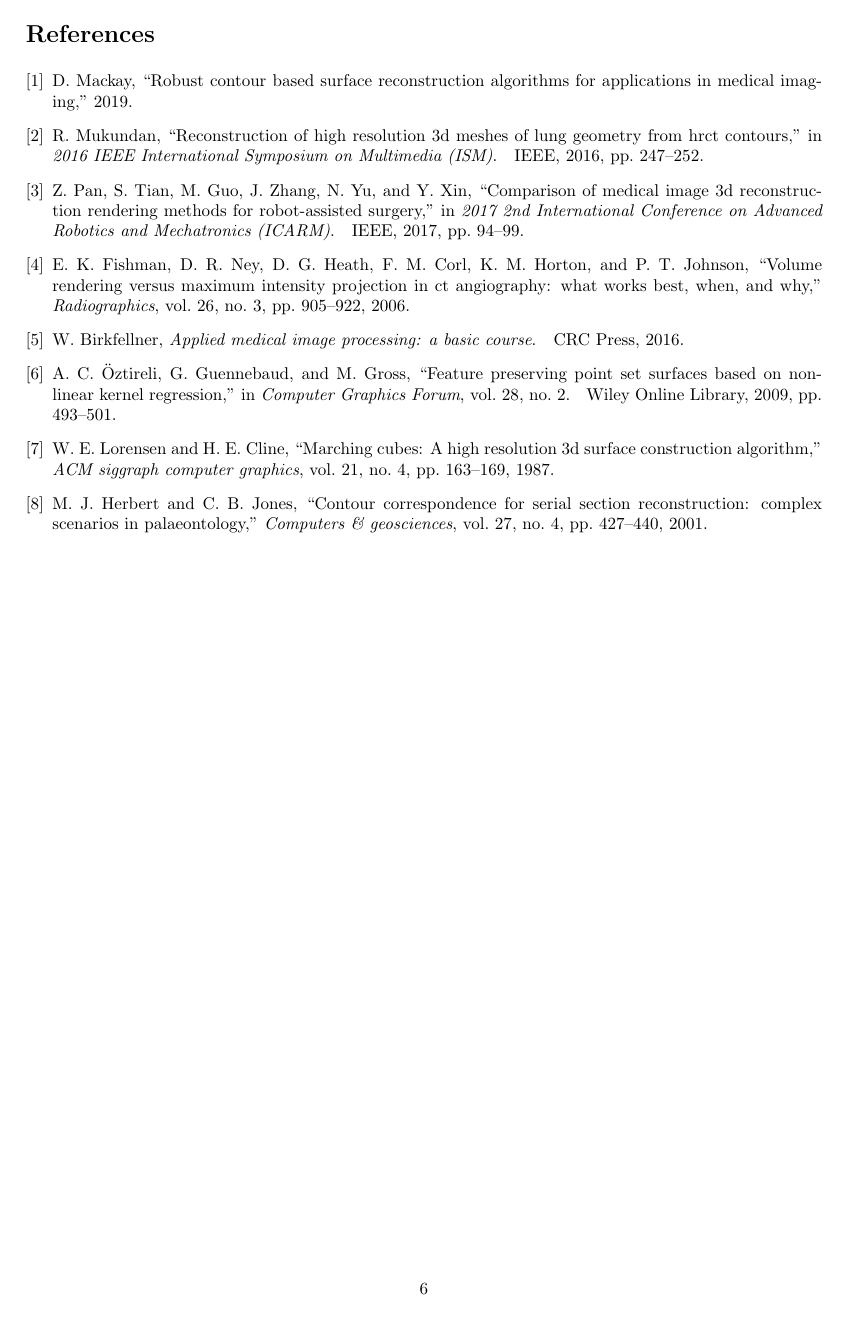
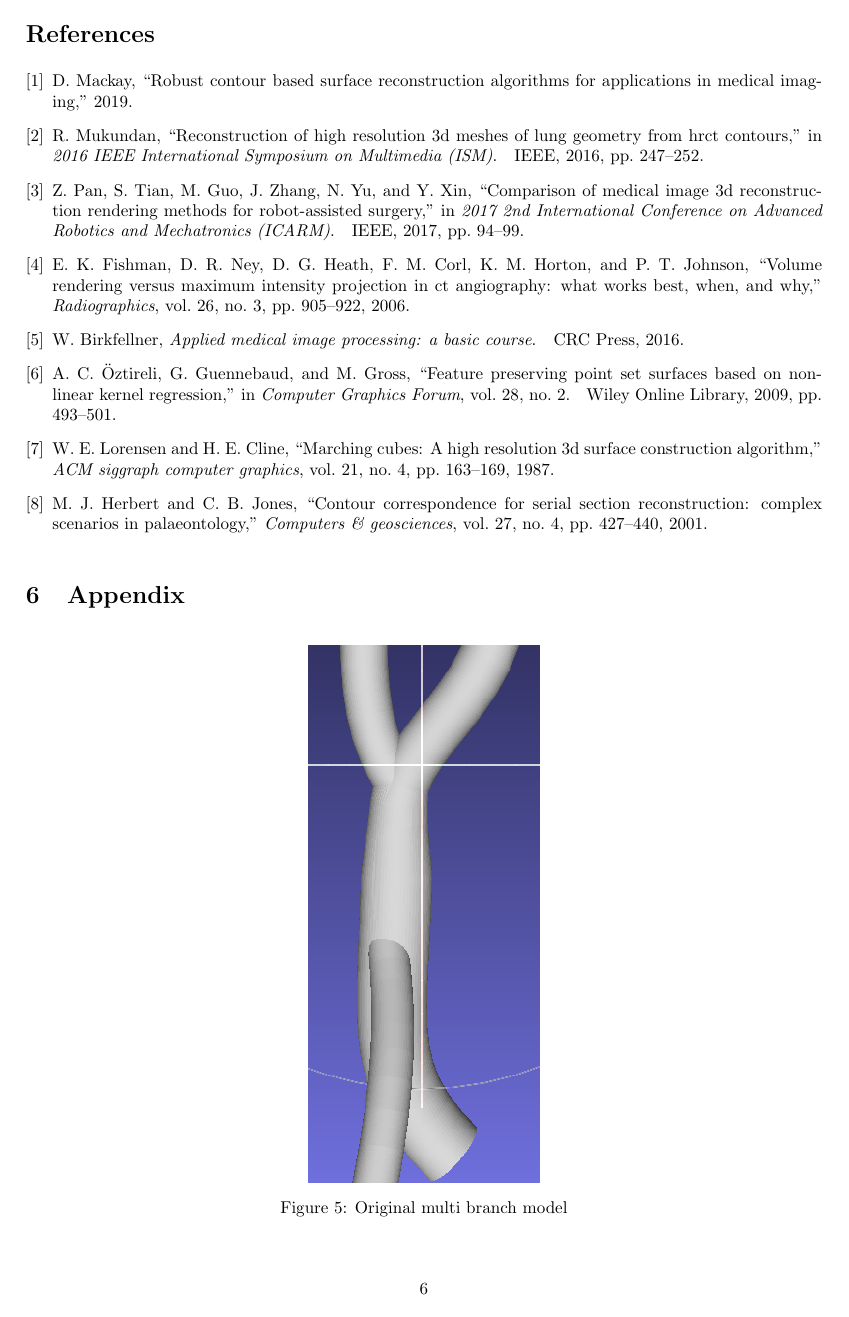
Before and after one commit to cstevenson3/cosc470writing, a LaTeX document (progress.tex): page 6 of 6. Compiled offline with pdfLaTeX.

Commit message:
Moved original model figure to appendix

```diff
--- a/progress.tex
+++ b/progress.tex
@@ -207,4 +201,12 @@ I have a 3 week mid year break in which to trial further improvements, and this
 \bibliographystyle{IEEEtran}
 \bibliography{references}
 
+\section{Appendix}
+
+\begin{figure}[h]
+\centering
+\includegraphics[width=0.29\textwidth]{mb}
+\caption{Original multi branch model\label{fig:model}}
+\end{figure}
+
 \end{document}
```
Also changed, not shown: images/mb.png, progress.pdf, progress.tex (6 more changed lines), 4 other files.
